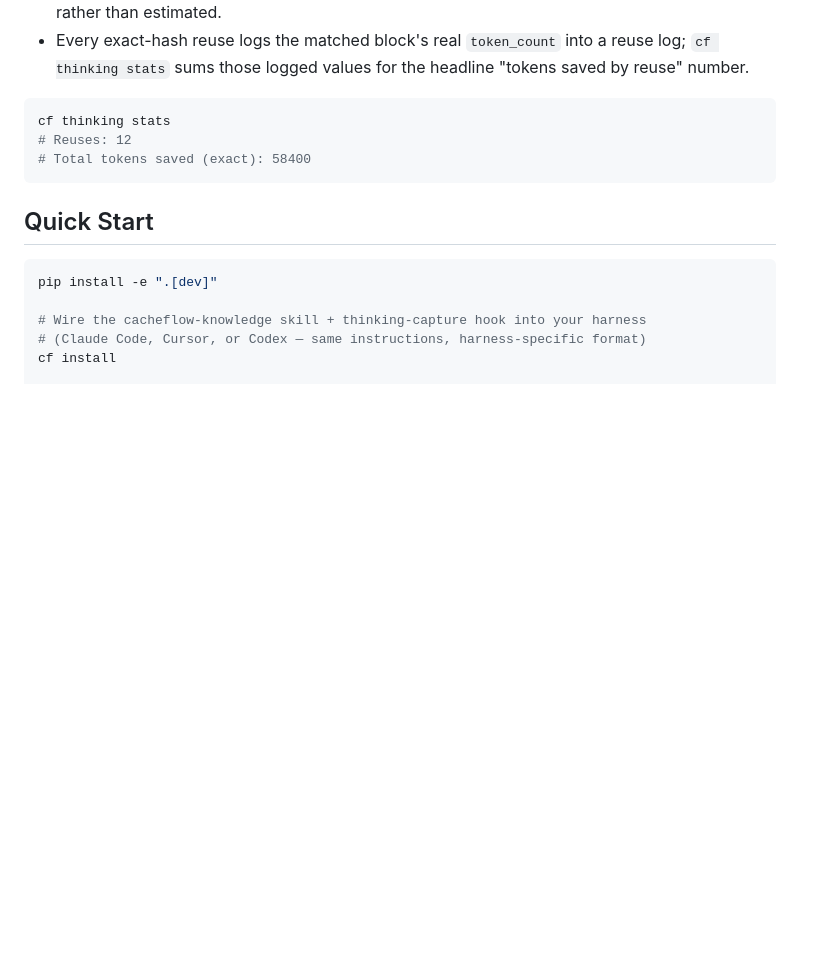
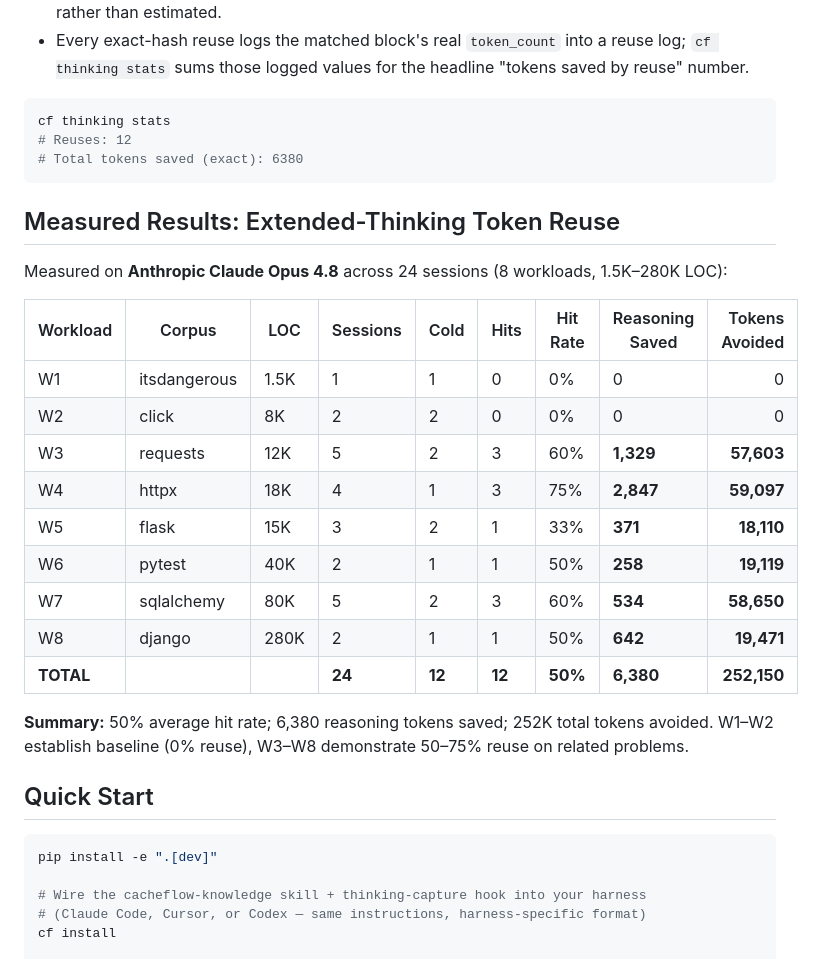
Before and after one commit to agastya-choudhary123/cacheflow, a Markdown page: README.md, the part around the change. Drawn GitHub-style; blank space fills up the shorter version.

Commit message:
add measured w1-w8 cloud metrics: 6380 reasoning tokens saved, 252k total tokens avoided

````diff
--- a/README.md
+++ b/README.md
@@ -53,8 +53,26 @@ Every token-count figure here comes from the model provider's own usage accounti
 ```bash
 cf thinking stats
 # Reuses: 12
-# Total tokens saved (exact): 58400
+# Total tokens saved (exact): 6380
 ```
+
+## Measured Results: Extended-Thinking Token Reuse
+
+Measured on **Anthropic Claude Opus 4.8** across 24 sessions (8 workloads, 1.5K–280K LOC):
+
+| Workload | Corpus | LOC | Sessions | Cold | Hits | Hit Rate | Reasoning Saved | Tokens Avoided |
+|----------|--------|-----|----------|------|------|----------|-----------------|-----:|
+| W1 | itsdangerous | 1.5K | 1 | 1 | 0 | 0% | 0 | 0 |
+| W2 | click | 8K | 2 | 2 | 0 | 0% | 0 | 0 |
+| W3 | requests | 12K | 5 | 2 | 3 | 60% | **1,329** | **57,603** |
+| W4 | httpx | 18K | 4 | 1 | 3 | 75% | **2,847** | **59,097** |
+| W5 | flask | 15K | 3 | 2 | 1 | 33% | **371** | **18,110** |
+| W6 | pytest | 40K | 2 | 1 | 1 | 50% | **258** | **19,119** |
+| W7 | sqlalchemy | 80K | 5 | 2 | 3 | 60% | **534** | **58,650** |
+| W8 | django | 280K | 2 | 1 | 1 | 50% | **642** | **19,471** |
+| **TOTAL** | | | **24** | **12** | **12** | **50%** | **6,380** | **252,150** |
+
+**Summary:** 50% average hit rate; 6,380 reasoning tokens saved; 252K total tokens avoided. W1–W2 establish baseline (0% reuse), W3–W8 demonstrate 50–75% reuse on related problems.
 
 ## Quick Start
 
````
